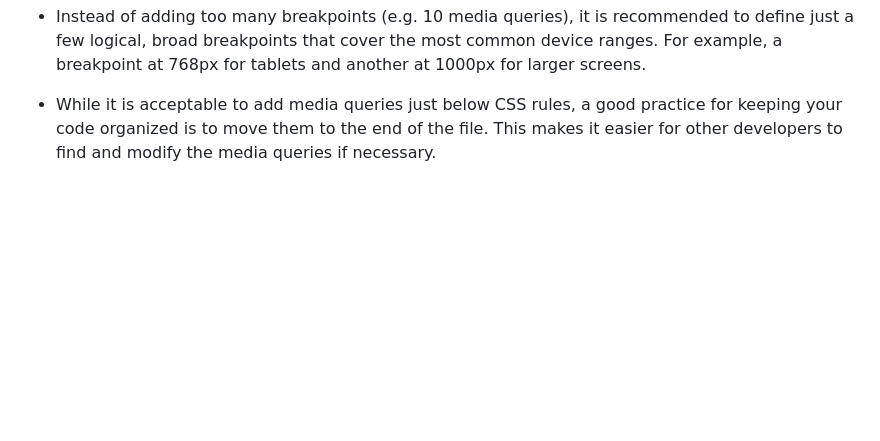
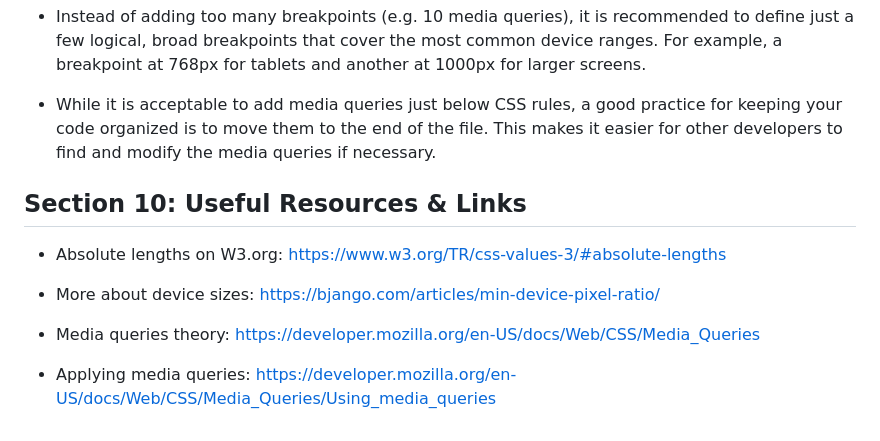
Before and after one commit to fpvilela/css-complete-guide, a Markdown page: README.md, the part around the change. Rendered like a GitHub page; blank space fills up the shorter version.

Commit message:
section 10: useful resources & links

```diff
--- a/README.md
+++ b/README.md
@@ -370,3 +370,13 @@ Example:
 - Instead of adding too many breakpoints (e.g. 10 media queries), it is recommended to define just a few logical, broad breakpoints that cover the most common device ranges. For example, a breakpoint at 768px for tablets and another at 1000px for larger screens.
 
 - While it is acceptable to add media queries just below CSS rules, a good practice for keeping your code organized is to move them to the end of the file. This makes it easier for other developers to find and modify the media queries if necessary.
+
+## Section 10: Useful Resources & Links
+
+- Absolute lengths on W3.org: https://www.w3.org/TR/css-values-3/#absolute-lengths
+
+- More about device sizes: https://bjango.com/articles/min-device-pixel-ratio/
+
+- Media queries theory: https://developer.mozilla.org/en-US/docs/Web/CSS/Media_Queries
+
+- Applying media queries: https://developer.mozilla.org/en-US/docs/Web/CSS/Media_Queries/Using_media_queries
```
